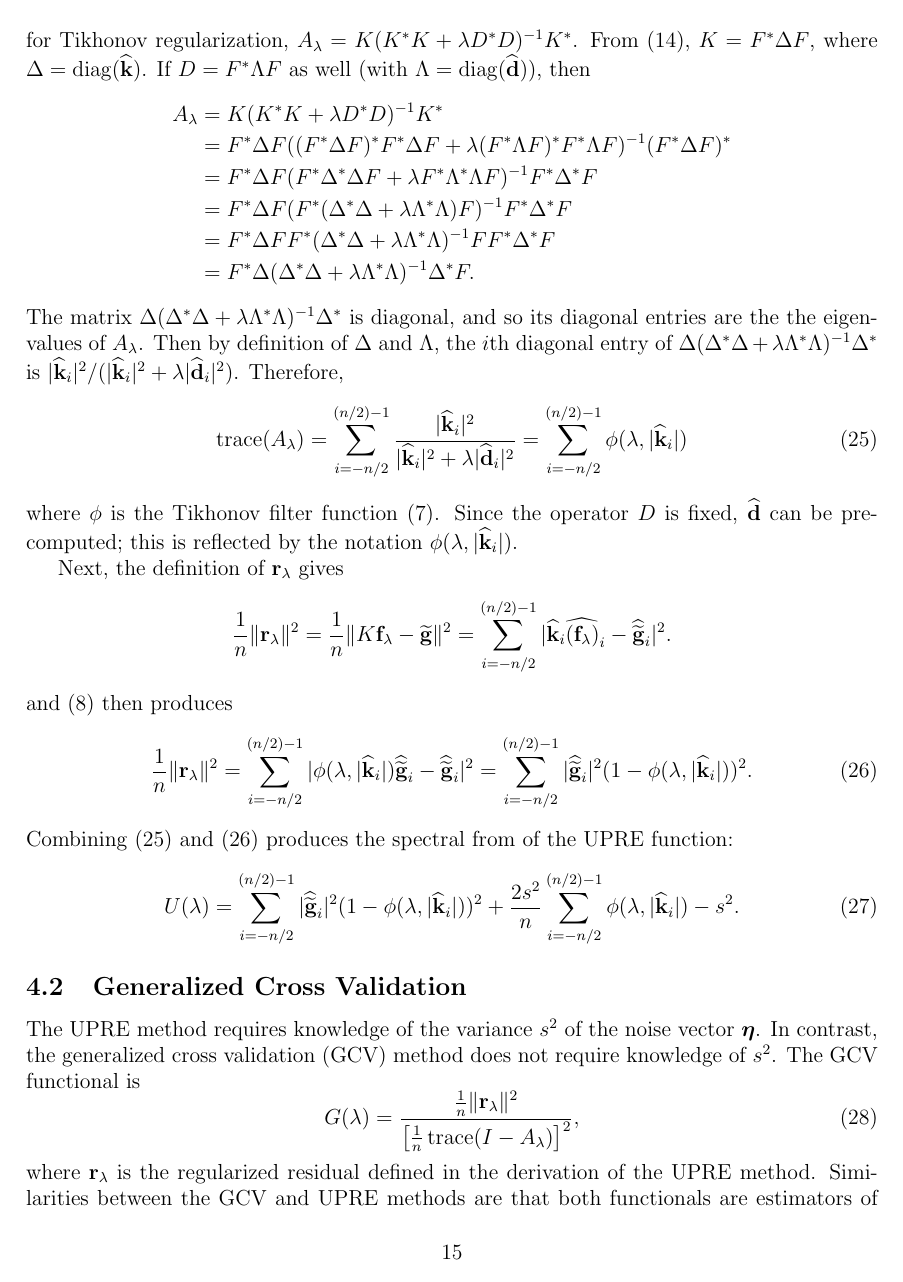
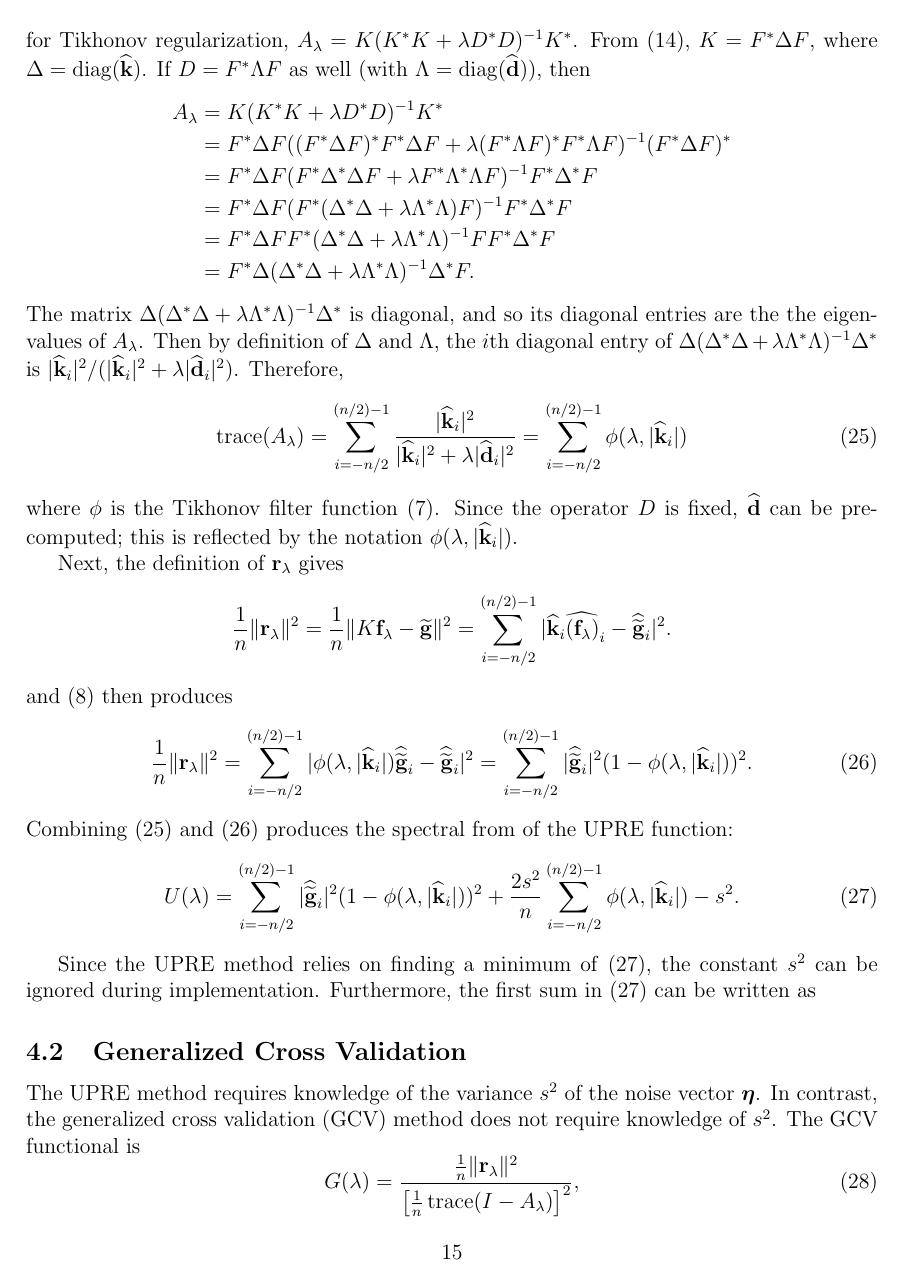
Before and after one commit to mjbyrne2/Parameter-Estimation, a LaTeX document (Parameter-Estimation.tex): page 15 of 18. Compiled offline with pdfLaTeX.

Commit message:
Added some sentences to the UPRE section in the TeX file

```diff
--- a/Parameter-Estimation.tex
+++ b/Parameter-Estimation.tex
@@ -449,7 +449,8 @@ Combining \eqref{Eq_TraceUPRE} and \eqref{Eq_RegResNorm} produces the spectral f
 \begin{equation}
 \U(\regparam) = \sum_{i = -n/2}^{(n/2)-1} |\widehat{\gnoise}_i|^2(1 - \filt(\regparam,|\widehat{\kdis}_i|))^2 + \frac{2\SD^2}{n}\sum_{i = -n/2}^{(n/2)-1} \filt(\regparam,|\widehat{\kdis}_i|) - \SD^2.
 \label{Eq_SpectralUPRE}
-\end{equation}
+\end{equation} \par
+Since the UPRE method relies on finding a minimum of \eqref{Eq_SpectralUPRE}, the constant $\SD^2$ can be ignored during implementation. Furthermore, the first sum in \eqref{Eq_SpectralUPRE} can be written as
 
 \subsection{Generalized Cross Validation} \label{Generalized Cross Validation}
 The UPRE method requires knowledge of the variance $\SD^2$ of the noise vector $\noise$. In contrast, the generalized cross validation (GCV) method does not require knowledge of $\SD^2$. The GCV functional is
```
Also changed, not shown: Parameter-Estimation.tex (1 more changed lines).
